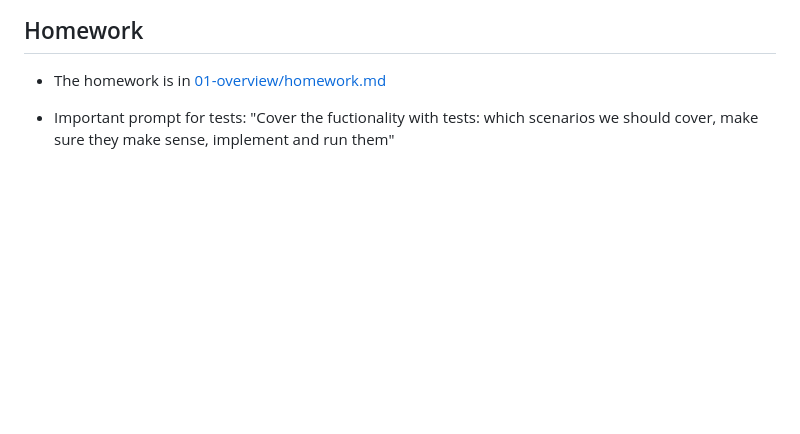
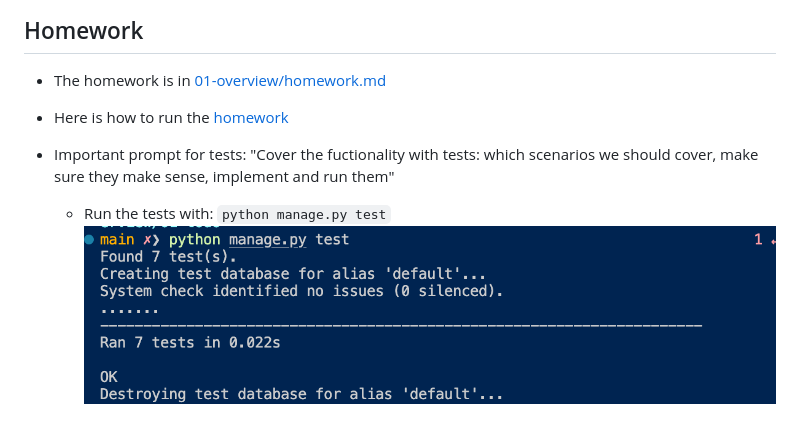
Before and after one commit to ccalobeto/ai-dev-tools-zoomcamp, a Markdown page: 01-overview/notes.md, the part around the change. Rendered like a GitHub page; pictures changed too: 01-overview/images/test-status.png (added); blank space fills up the shorter version.

Commit message:
Add test status image and instructions to notes.md

```diff
--- a/01-overview/notes.md
+++ b/01-overview/notes.md
@@ -70,4 +70,9 @@ docker run \
 
 - The homework is in [01-overview/homework.md](01-overview/homework.md)
 
+- Here is how to run the [homework](01-overview/01-todo/README.md)
+
 - Important prompt for tests: "Cover the fuctionality with tests: which scenarios we should cover, make sure they make sense, implement and run them"
+
+  - Run the tests with: `python manage.py test`
+  ![test status](./images/test-status.png)
```
